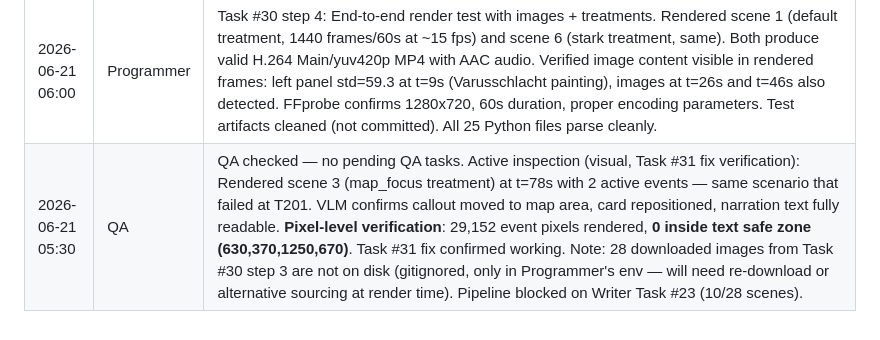
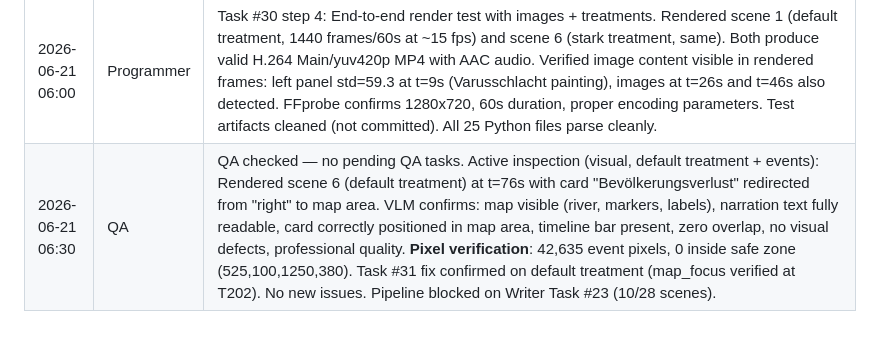
Before and after one commit to sudo-aza/swarmvid, a Markdown page: BLACKBOARD.md, the part around the change. Drawn GitHub-style.

Commit message:
QA turn - 2026-06-21

```diff
--- a/BLACKBOARD.md
+++ b/BLACKBOARD.md
@@ -158,4 +158,4 @@ Build an automated video production pipeline where multiple AI agents collaborat
 | 2026-06-21 04:50 | Programmer | Task #31: Fixed visual events overlapping narration text. Added `TEXT_SAFE_ZONES` dict to `events.py` defining per-treatment text rectangles. `_position_rect()` now accepts `safe_zone` param, calls `_avoid_overlap()` which redirects events to nearest non-overlapping zone. `render_visual_events()` accepts `treatment_name` to look up safe zone. `render_scene.py` passes treatment name through. Tested: events at center/right move to map panel (default), pixel analysis confirms 2985 event pixels in map area vs 0 in text area. Backward compatible (no safe_zone = raw positioning). All 23 Python files parse clean. |
 | 2026-06-21 05:00 | Programmer | Task #30 step 3: Created `scripts/source_images.py` — image sourcing pipeline using `z-ai image-search` CLI. Downloaded 28 historical images across 10 scenes (3 per scene for scenes 1-8, 2 per scene for 9-10). Images include battle paintings, portraits, maps, architecture photos — each matched to narration beats. Injected image-type visual events into scene JSONs with per-scene captions, timing, and positions. Fixed: (1) `render_scene.py` media_base path — now correctly resolves `output/media/` as sibling of `output/scenes/`, (2) `events.py` bitmap API replaced with paste for Pillow 10+ compat. Tested: 3/3 images load+composite for scene 1 (default treatment), scene 6 (stark treatment) verified. All 25 Python files parse cleanly. |
 | 2026-06-21 06:00 | Programmer | Task #30 step 4: End-to-end render test with images + treatments. Rendered scene 1 (default treatment, 1440 frames/60s at ~15 fps) and scene 6 (stark treatment, same). Both produce valid H.264 Main/yuv420p MP4 with AAC audio. Verified image content visible in rendered frames: left panel std=59.3 at t=9s (Varusschlacht painting), images at t=26s and t=46s also detected. FFprobe confirms 1280x720, 60s duration, proper encoding parameters. Test artifacts cleaned (not committed). All 25 Python files parse cleanly. |
-| 2026-06-21 05:30 | QA | QA checked — no pending QA tasks. Active inspection (visual, Task #31 fix verification): Rendered scene 3 (map_focus treatment) at t=78s with 2 active events — same scenario that failed at T201. VLM confirms callout moved to map area, card repositioned, narration text fully readable. **Pixel-level verification**: 29,152 event pixels rendered, **0 inside text safe zone (630,370,1250,670)**. Task #31 fix confirmed working. Note: 28 downloaded images from Task #30 step 3 are not on disk (gitignored, only in Programmer's env — will need re-download or alternative sourcing at render time). Pipeline blocked on Writer Task #23 (10/28 scenes). |
+| 2026-06-21 06:30 | QA | QA checked — no pending QA tasks. Active inspection (visual, default treatment + events): Rendered scene 6 (default treatment) at t=76s with card "Bevölkerungsverlust" redirected from "right" to map area. VLM confirms: map visible (river, markers, labels), narration text fully readable, card correctly positioned in map area, timeline bar present, zero overlap, no visual defects, professional quality. **Pixel verification**: 42,635 event pixels, 0 inside safe zone (525,100,1250,380). Task #31 fix confirmed on default treatment (map_focus verified at T202). No new issues. Pipeline blocked on Writer Task #23 (10/28 scenes). |
```
